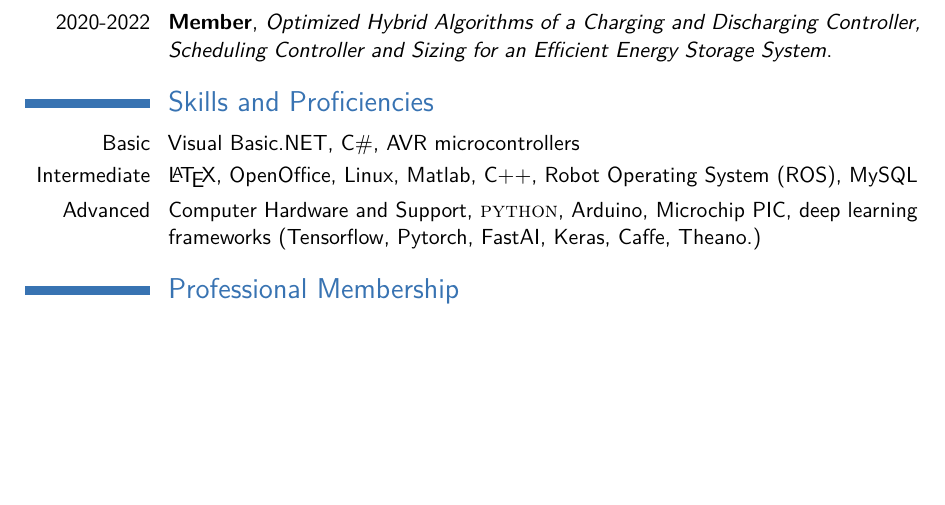
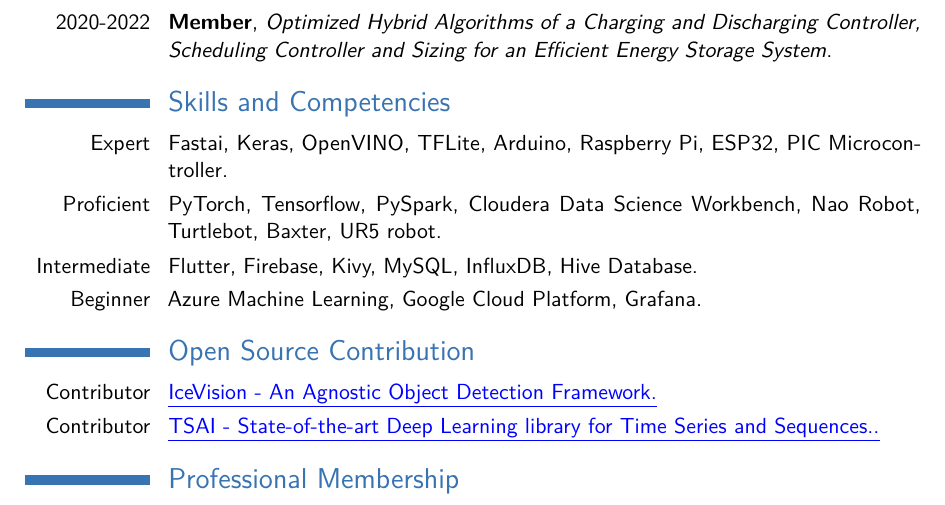
Before and after one commit to dnth/mycv, a LaTeX CV (cv_uniten.tex): part of page 4 of 5, cut so that both start at the same text, the shorter picture padded with empty space. Compiled offline with pdfLaTeX.

Commit message:
add open source and update skills

```diff
--- a/cv_uniten.tex
+++ b/cv_uniten.tex
@@ -242,15 +242,21 @@
 %----------------------------------------------------------------------------------------
 %	COMPUTER SKILLS SECTION
 %----------------------------------------------------------------------------------------
-\section{Skills and Proficiencies}
+\section{Skills and Competencies}
+\cvitem{Expert}{Fastai, Keras, OpenVINO, TFLite, Arduino, Raspberry Pi, ESP32, PIC Microcontroller.}
+\cvitem{Proficient}{PyTorch, Tensorflow, PySpark, Cloudera Data Science Workbench, Nao Robot, Turtlebot, Baxter, UR5 robot.}
+\cvitem{Intermediate}{Flutter, Firebase, Kivy, MySQL, InfluxDB, Hive Database.}
+\cvitem{Beginner}{Azure Machine Learning, Google Cloud Platform, Grafana.}
 
-\cvitem{Basic}{Visual Basic.NET, C\#, AVR microcontrollers}
-\cvitem{Intermediate}{\LaTeX, OpenOffice, Linux, Matlab, C++, Robot Operating System (ROS), MySQL}
-\cvitem{Advanced}{Computer Hardware and Support, \textsc{python}, Arduino, Microchip PIC, deep learning frameworks (Tensorflow, Pytorch, FastAI, Keras, Caffe, Theano.)}
+\section{Open Source Contribution}
+\cvitem{Contributor}{\href{https://github.com/airctic/icevision}{\color{blue}{\underline{IceVision - An Agnostic Object Detection Framework.}}}}
+\cvitem{Contributor}{\href{https://github.com/timeseriesAI/tsai}{\color{blue}{\underline{TSAI - State-of-the-art Deep Learning library for Time Series and Sequences..}}}}
 
 \section{Professional Membership}
 \cvitem{Member}{\href{https://www.ieee.org/}{\color{blue}{\underline{Institute of Electrical and Electronics Engineers (IEEE).}}}}
 \cvitem{Graduate Engineer}{\href{http://www.bem.org.my/web/guest/history}{\color{blue}{\underline{Board of Engineers Malaysia (BEM).}}}}
+
+
 
 
 
```
Also changed, not shown: cv_uniten.pdf, 6 other files.
